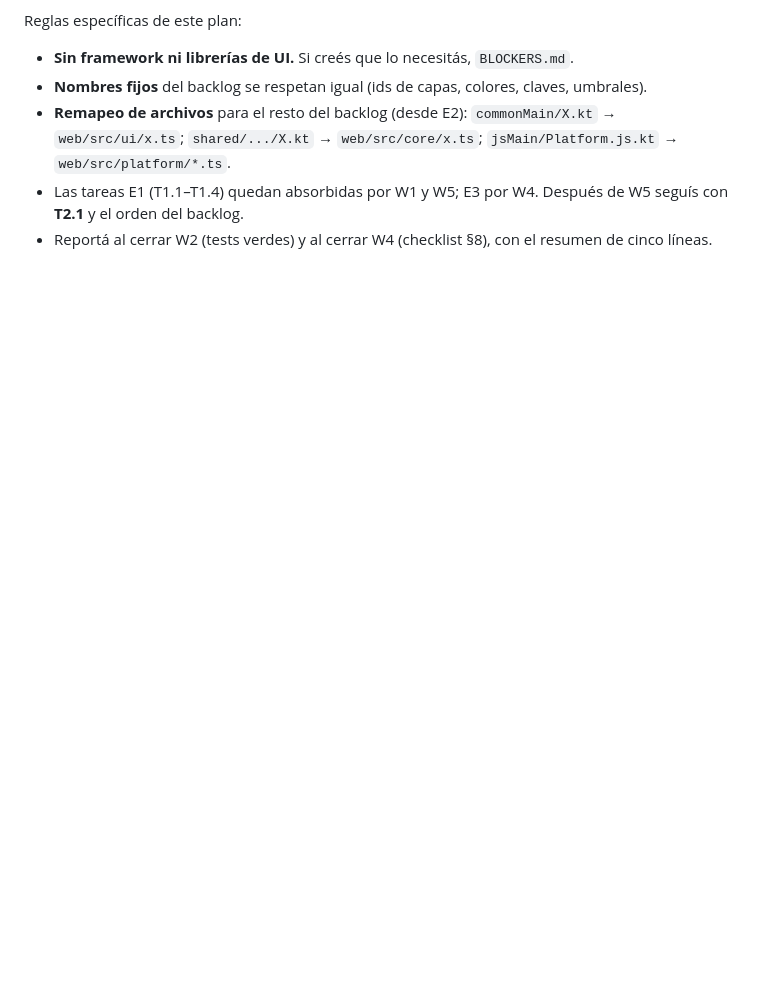
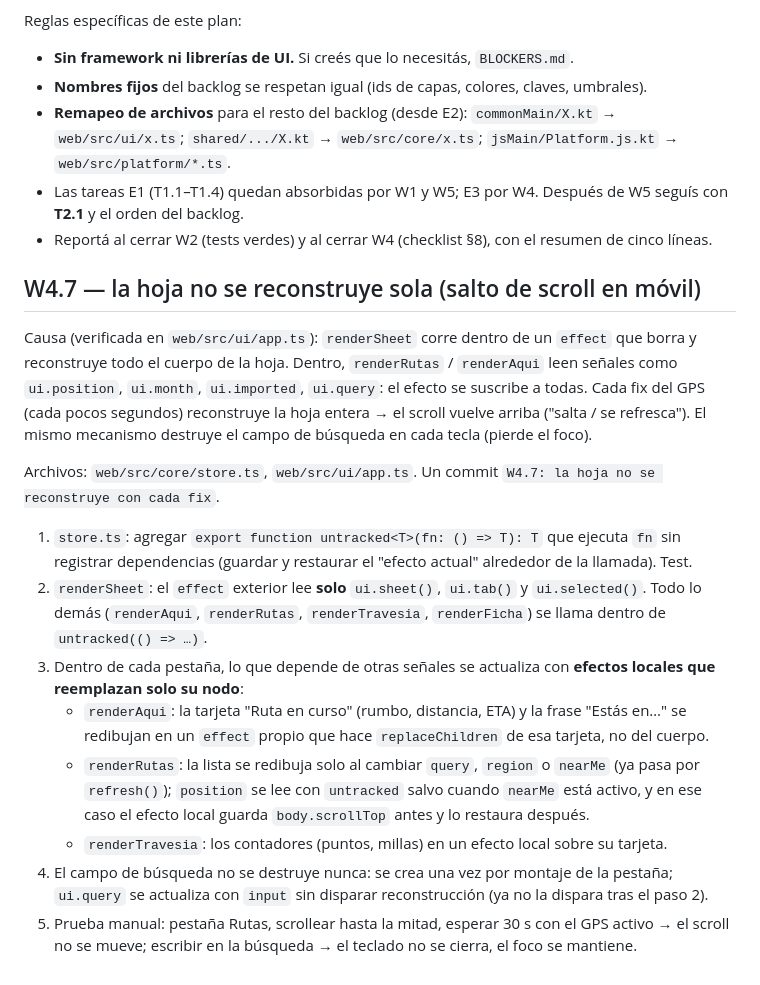
Before and after one commit to diego-pereyra/holisticNavigator, a Markdown page: docs/05-cola-de-trabajo.md, the part around the change. Drawn GitHub-style; blank space fills up the shorter version.

Commit message:
docs/05: W4.7 la hoja no se reconstruye con cada fix de GPS (salto de scroll, foco de búsqueda)

```diff
--- a/docs/05-cola-de-trabajo.md
+++ b/docs/05-cola-de-trabajo.md
@@ -151,3 +151,31 @@ Reglas específicas de este plan:
 - Las tareas E1 (T1.1–T1.4) quedan absorbidas por W1 y W5; E3 por W4. Después de W5 seguís con
   **T2.1** y el orden del backlog.
 - Reportá al cerrar W2 (tests verdes) y al cerrar W4 (checklist §8), con el resumen de cinco líneas.
+
+## W4.7 — la hoja no se reconstruye sola (salto de scroll en móvil)
+
+Causa (verificada en `web/src/ui/app.ts`): `renderSheet` corre dentro de un `effect` que borra y
+reconstruye todo el cuerpo de la hoja. Dentro, `renderRutas` / `renderAqui` leen señales como
+`ui.position`, `ui.month`, `ui.imported`, `ui.query`: el efecto se suscribe a todas. Cada fix del
+GPS (cada pocos segundos) reconstruye la hoja entera → el scroll vuelve arriba ("salta / se
+refresca"). El mismo mecanismo destruye el campo de búsqueda en cada tecla (pierde el foco).
+
+Archivos: `web/src/core/store.ts`, `web/src/ui/app.ts`. Un commit `W4.7: la hoja no se reconstruye con cada fix`.
+
+1. `store.ts`: agregar `export function untracked<T>(fn: () => T): T` que ejecuta `fn` sin
+   registrar dependencias (guardar y restaurar el "efecto actual" alrededor de la llamada). Test.
+2. `renderSheet`: el `effect` exterior lee **solo** `ui.sheet()`, `ui.tab()` y `ui.selected()`.
+   Todo lo demás (`renderAqui`, `renderRutas`, `renderTravesia`, `renderFicha`) se llama dentro de
+   `untracked(() => …)`.
+3. Dentro de cada pestaña, lo que depende de otras señales se actualiza con **efectos locales que
+   reemplazan solo su nodo**:
+   - `renderAqui`: la tarjeta "Ruta en curso" (rumbo, distancia, ETA) y la frase "Estás en…" se
+     redibujan en un `effect` propio que hace `replaceChildren` de esa tarjeta, no del cuerpo.
+   - `renderRutas`: la lista se redibuja solo al cambiar `query`, `region` o `nearMe` (ya pasa por
+     `refresh()`); `position` se lee con `untracked` salvo cuando `nearMe` está activo, y en ese
+     caso el efecto local guarda `body.scrollTop` antes y lo restaura después.
+   - `renderTravesia`: los contadores (puntos, millas) en un efecto local sobre su tarjeta.
+4. El campo de búsqueda no se destruye nunca: se crea una vez por montaje de la pestaña; `ui.query`
+   se actualiza con `input` sin disparar reconstrucción (ya no la dispara tras el paso 2).
+5. Prueba manual: pestaña Rutas, scrollear hasta la mitad, esperar 30 s con el GPS activo → el
+   scroll no se mueve; escribir en la búsqueda → el teclado no se cierra, el foco se mantiene.
```
